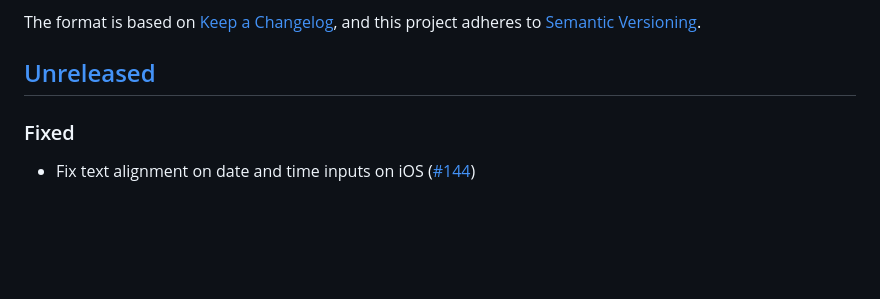
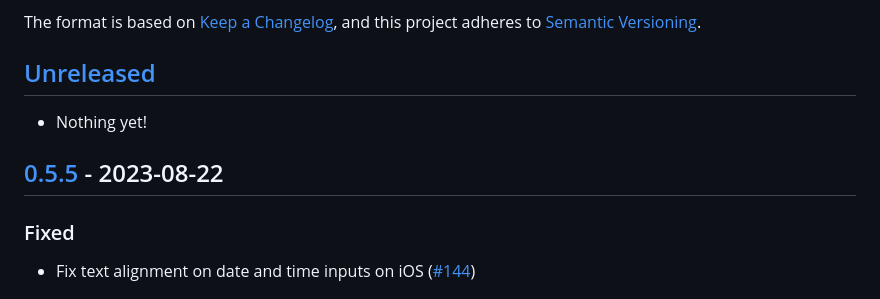
Before and after one commit to tailwindlabs/tailwindcss-forms, a Markdown page: CHANGELOG.md, the part around one of its changes. Rendered like a GitHub page; blank space fills up the shorter version.

Commit message:
update changelog

```diff
--- a/CHANGELOG.md
+++ b/CHANGELOG.md
@@ -6,6 +6,10 @@ The format is based on [Keep a Changelog](https://keepachangelog.com/en/1.0.0/),
 and this project adheres to [Semantic Versioning](https://semver.org/spec/v2.0.0.html).
 
 ## [Unreleased]
+
+- Nothing yet!
+
+## [0.5.5] - 2023-08-22
 
 ### Fixed
 
```
Also changed, not shown: other parts of CHANGELOG.md (+2 -1 lines).
